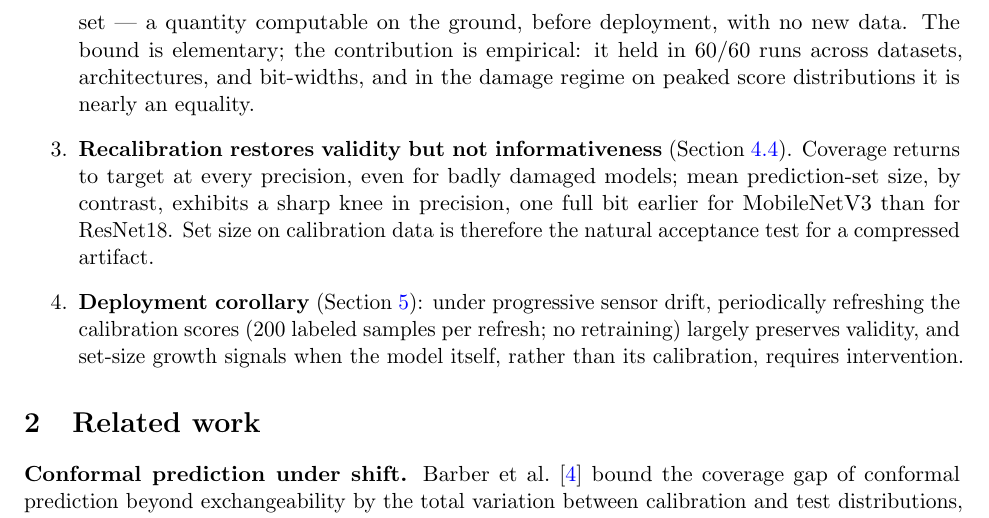
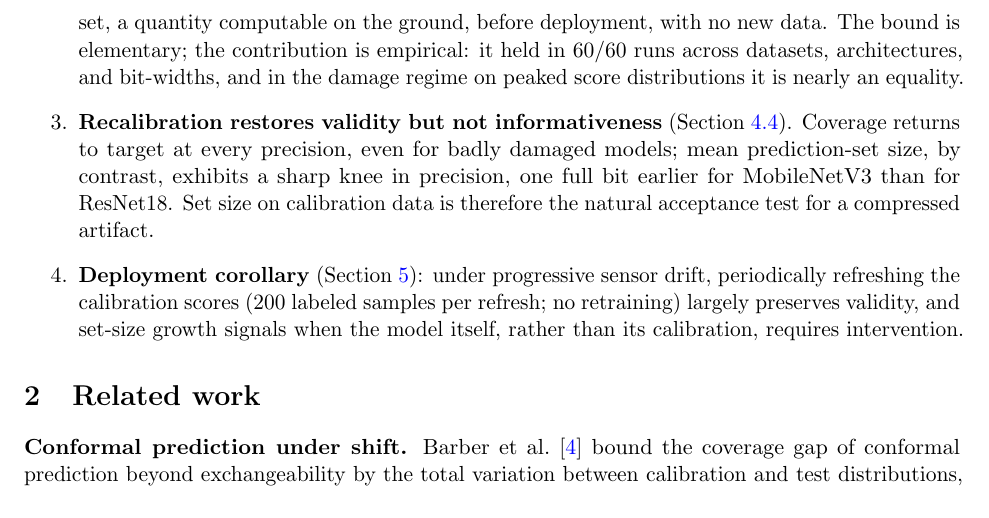
Before and after one commit to ss1738/euroSAT-CNN-landcover, a LaTeX paper (paper/main.tex): part of page 2 of 7, cut so that both start at the same text. Compiled offline with pdfLaTeX.

Commit message:
Remove residual em dash

```diff
--- a/paper/main.tex
+++ b/paper/main.tex
@@ -63,7 +63,7 @@ and can the damage be predicted in advance?} Our answers:
   invisible to accuracy monitoring.
   \item \textbf{The loss is forecastable} (Sections~\ref{sec:bound},~\ref{sec:tight}).
   The coverage deficit is upper-bounded by the total-variation (TV) distance
-  between reference and deployed score distributions on the calibration set ---
+  between reference and deployed score distributions on the calibration set,
   a quantity computable on the ground, before deployment, with no new data. The
   bound is elementary; the contribution is empirical: it held in 60/60 runs
   across datasets, architectures, and bit-widths, and in the damage regime on
```
Also changed, not shown: paper/main.pdf, paper/main.tex (2 more changed lines).
